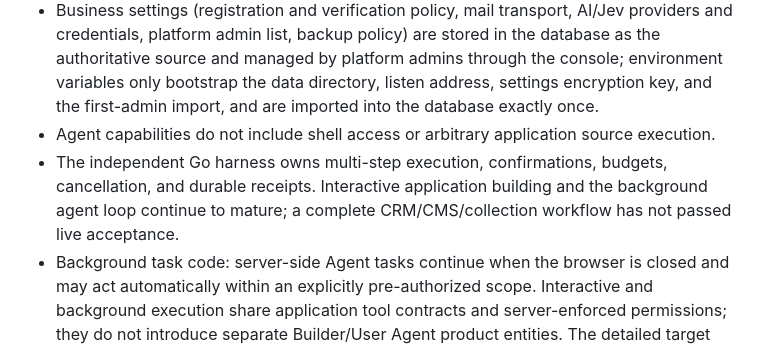
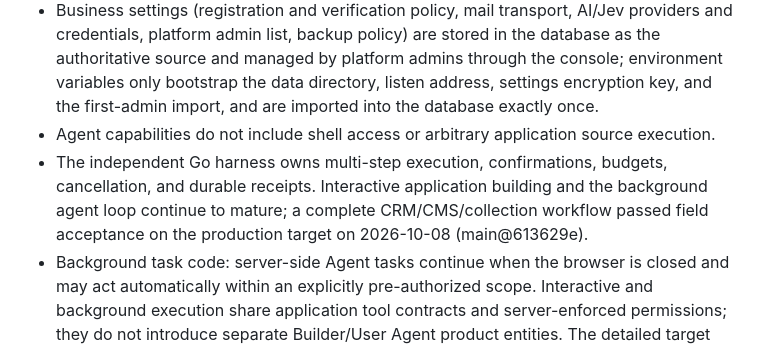
Before and after one commit to tans/miao, a Markdown page: PRODUCT.md, the part around the change. Rendered like a GitHub page.

```diff
--- a/PRODUCT.md
+++ b/PRODUCT.md
@@ -26,7 +26,7 @@ MIAO combines PocketBase's application backend with a server-side Agent harness
 - AI Gateway credentials are configured by the enterprise on the server; the browser agent sends requests through an authenticated MIAO proxy and never receives the long-lived key.
 - Business settings (registration and verification policy, mail transport, AI/Jev providers and credentials, platform admin list, backup policy) are stored in the database as the authoritative source and managed by platform admins through the console; environment variables only bootstrap the data directory, listen address, settings encryption key, and the first-admin import, and are imported into the database exactly once.
 - Agent capabilities do not include shell access or arbitrary application source execution.
-- The independent Go harness owns multi-step execution, confirmations, budgets, cancellation, and durable receipts. Interactive application building and the background agent loop continue to mature; a complete CRM/CMS/collection workflow has not passed live acceptance.
+- The independent Go harness owns multi-step execution, confirmations, budgets, cancellation, and durable receipts. Interactive application building and the background agent loop continue to mature; a complete CRM/CMS/collection workflow passed field acceptance on the production target on 2026-10-08 (main@613629e).
 - Background task code: server-side Agent tasks continue when the browser is closed and may act automatically within an explicitly pre-authorized scope. Interactive and background execution share application tool contracts and server-enforced permissions; they do not introduce separate Builder/User Agent product entities. The detailed target model and delivery requirements are maintained in `docs/OPERATIONS.md`, section 9.
 - Applications share durable business notes and protected files; per-user conversations persist with permission-scope and revision checks.
 - UI schema v3 stores controlled json-render components, data sources bound to real resources, and declared actions. UI versions are previewed and explicitly published.
```
Also changed, not shown: docs/OPERATIONS.md (+3 -3 lines).
